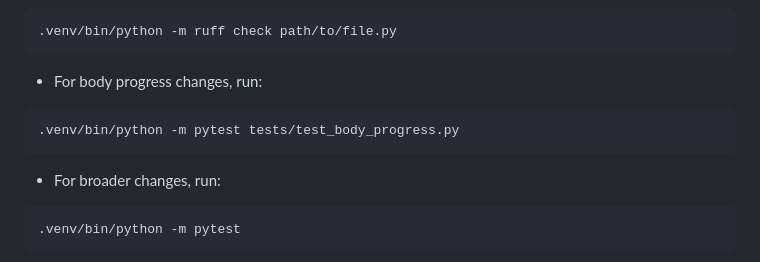
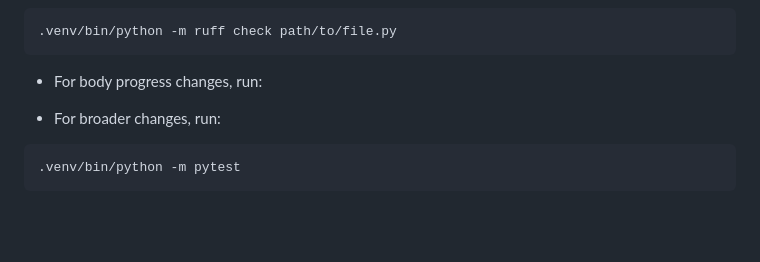
Before and after one commit to mhkhodashahi/running-coach, a Markdown page: .codex/agent.md, the part around the change. Rendered like a GitHub page; blank space fills up the shorter version.

Commit message:
improve agent.md and SKILL.md

````diff
--- a/.codex/agent.md
+++ b/.codex/agent.md
@@ -161,9 +161,6 @@ For linting:
 
 - For body progress changes, run:
 
-```bash
-.venv/bin/python -m pytest tests/test_body_progress.py
-```
 
 - For broader changes, run:
 
````
Also changed, not shown: 1 other file.
